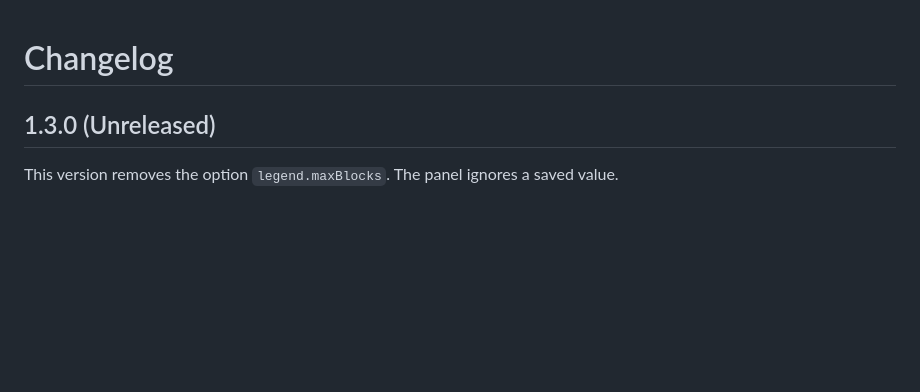
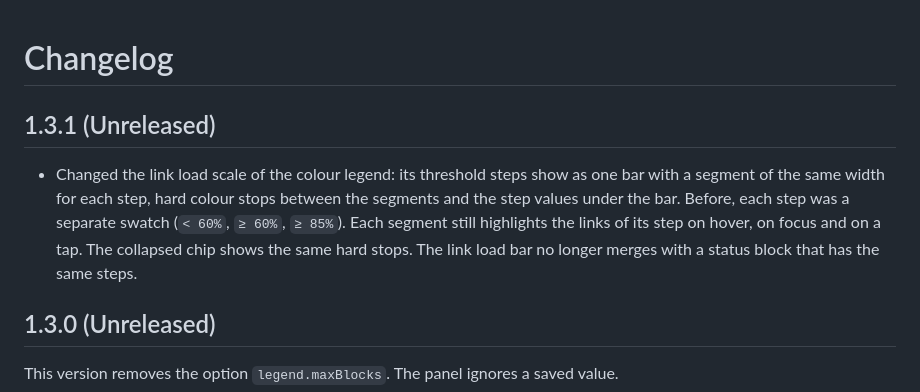
Before and after one commit to simnv/simnv-drawiomap-panel, a Markdown page: CHANGELOG.md, the part around the change. GitHub-like rendering; blank space fills up the shorter version.

```diff
--- a/CHANGELOG.md
+++ b/CHANGELOG.md
@@ -1,4 +1,8 @@
 # Changelog
+
+## 1.3.1 (Unreleased)
+
+- Changed the link load scale of the colour legend: its threshold steps show as one bar with a segment of the same width for each step, hard colour stops between the segments and the step values under the bar. Before, each step was a separate swatch (`< 60%`, `≥ 60%`, `≥ 85%`). Each segment still highlights the links of its step on hover, on focus and on a tap. The collapsed chip shows the same hard stops. The link load bar no longer merges with a status block that has the same steps.
 
 ## 1.3.0 (Unreleased)
 
```
Also changed, not shown: README.md (+4 -3 lines), docs/images/colour-legend.png, docs/images/legend-highlight.png, 12 other files.
